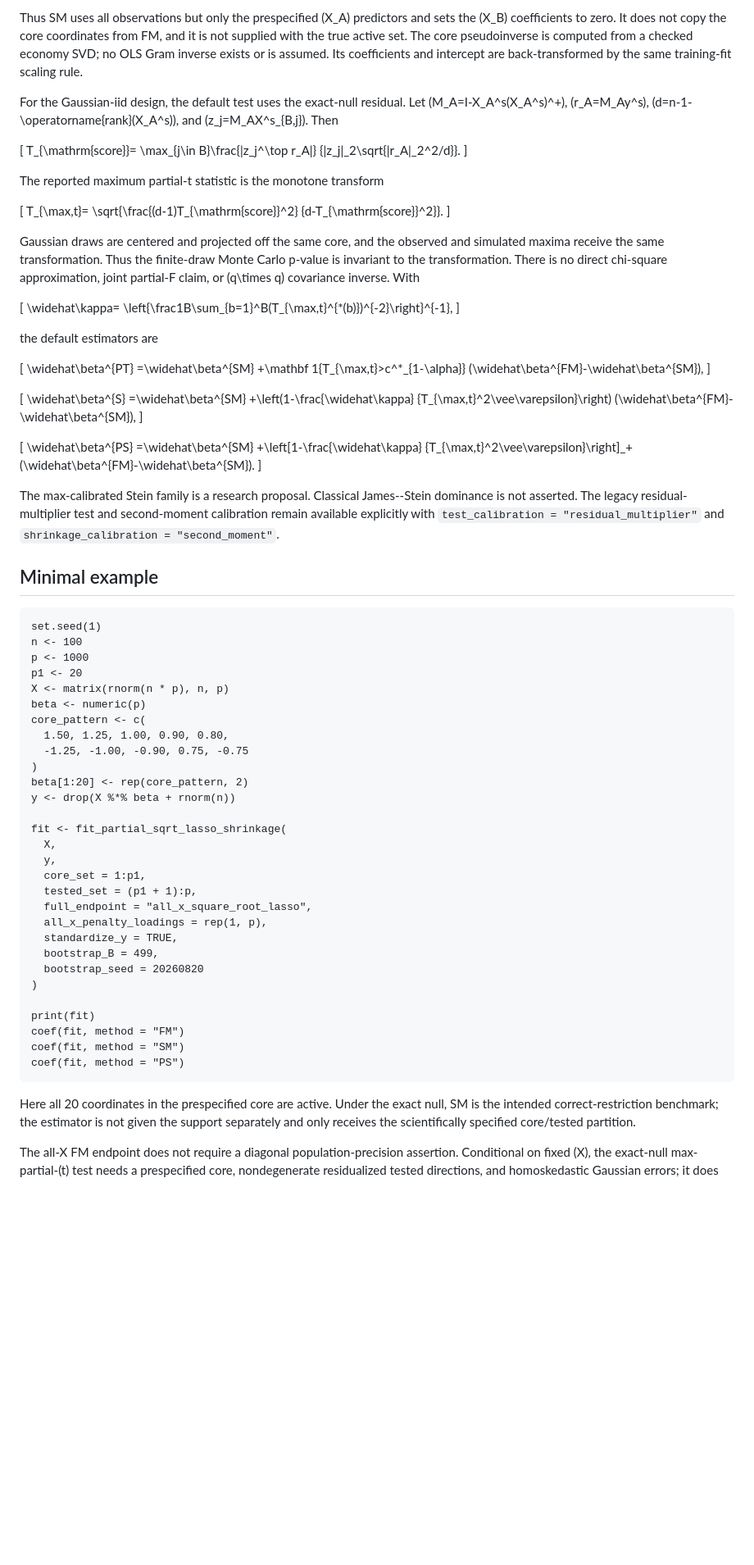
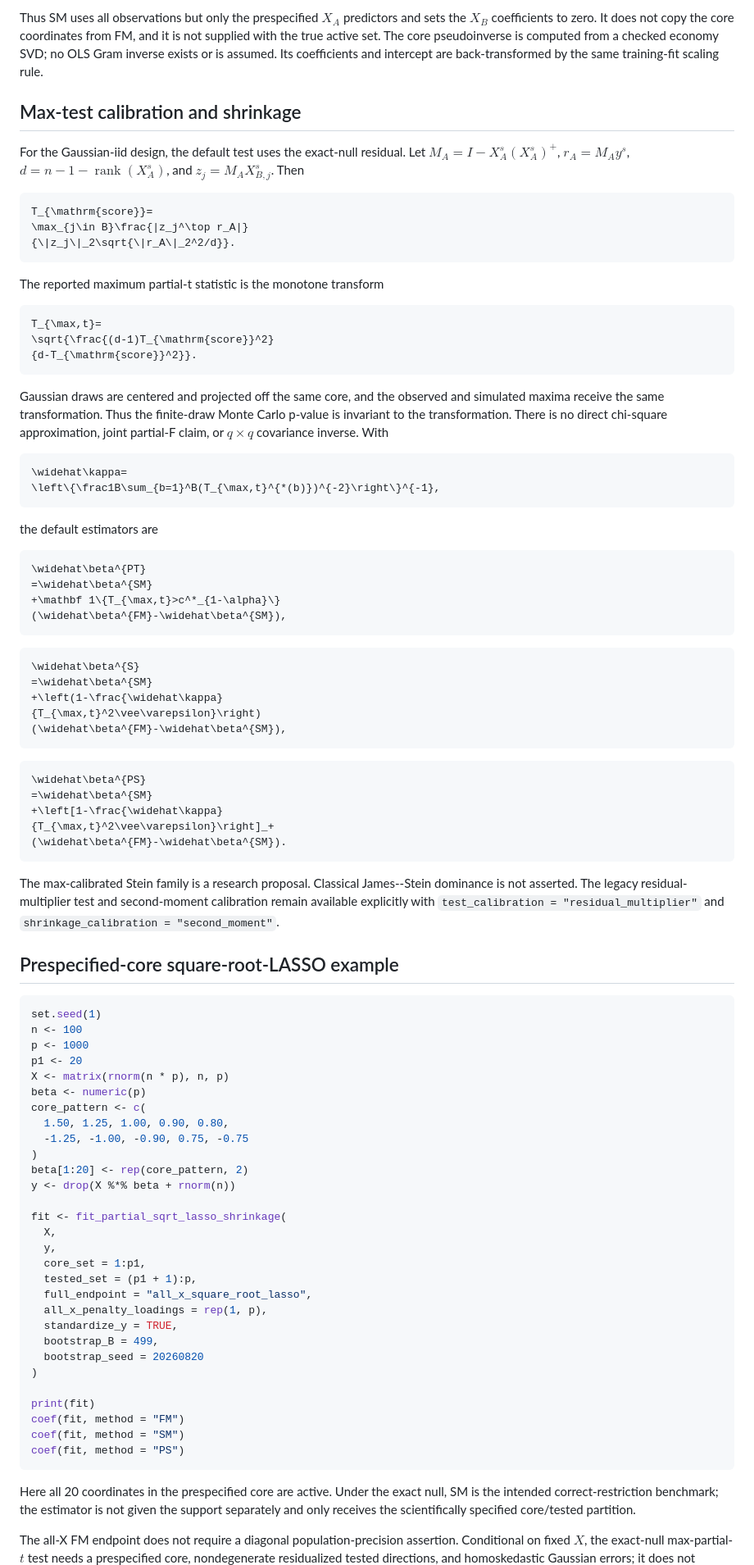
Before and after one commit to byuzbasi/HDMaxShrink, a Markdown page: README.md, the part around one of its changes. Shown at 82% size. GitHub-like rendering; blank space fills up the shorter version.

Commit message:
Improve README overview and GitHub math rendering

````diff
--- a/README.md
+++ b/README.md
@@ -148,65 +153,67 @@ The submodel endpoint is a fresh low-dimensional refit under the exact null:
 
-Thus SM uses all observations but only the prespecified \(X_A\) predictors and
-sets the \(X_B\) coefficients to zero. It does not copy the core coordinates
+Thus SM uses all observations but only the prespecified $`X_A`$ predictors and
+sets the $`X_B`$ coefficients to zero. It does not copy the core coordinates
 from FM, and it is not supplied with the true active set. The core
 pseudoinverse is computed from a checked economy SVD; no OLS Gram inverse
 exists or is assumed. Its coefficients and intercept are back-transformed by
 the same training-fit scaling rule.
 
+## Max-test calibration and shrinkage
+
 For the Gaussian-iid design, the default test uses the exact-null residual.
-Let \(M_A=I-X_A^s(X_A^s)^+\), \(r_A=M_Ay^s\),
-\(d=n-1-\operatorname{rank}(X_A^s)\), and
-\(z_j=M_AX^s_{B,j}\). Then
+Let $`M_A=I-X_A^s(X_A^s)^+`$, $`r_A=M_Ay^s`$,
+$`d=n-1-\operatorname{rank}(X_A^s)`$, and
+$`z_j=M_AX^s_{B,j}`$. Then
 
-\[
+```math
 T_{\mathrm{score}}=
 \max_{j\in B}\frac{|z_j^\top r_A|}
 {\|z_j\|_2\sqrt{\|r_A\|_2^2/d}}.
-\]
+```
 
 The reported maximum partial-t statistic is the monotone transform
 
-\[
+```math
 T_{\max,t}=
 \sqrt{\frac{(d-1)T_{\mathrm{score}}^2}
 {d-T_{\mathrm{score}}^2}}.
-\]
+```
 
 Gaussian draws are centered and projected off the same core, and the observed
 and simulated maxima receive the same transformation. Thus the finite-draw
 Monte Carlo p-value is invariant to the transformation. There is no direct
-chi-square approximation, joint partial-F claim, or \(q\times q\) covariance
+chi-square approximation, joint partial-F claim, or $`q\times q`$ covariance
 inverse. With
 
-\[
+```math
 \widehat\kappa=
 \left\{\frac1B\sum_{b=1}^B(T_{\max,t}^{*(b)})^{-2}\right\}^{-1},
-\]
+```
 
 the default estimators are
 
-\[
+```math
 \widehat\beta^{PT}
 =\widehat\beta^{SM}
 +\mathbf 1\{T_{\max,t}>c^*_{1-\alpha}\}
 (\widehat\beta^{FM}-\widehat\beta^{SM}),
-\]
+```
 
-\[
+```math
 \widehat\beta^{S}
 =\widehat\beta^{SM}
 +\left(1-\frac{\widehat\kappa}
 {T_{\max,t}^2\vee\varepsilon}\right)
 (\widehat\beta^{FM}-\widehat\beta^{SM}),
-\]
+```
 
-\[
+```math
 \widehat\beta^{PS}
 =\widehat\beta^{SM}
 +\left[1-\frac{\widehat\kappa}
 {T_{\max,t}^2\vee\varepsilon}\right]_+
 (\widehat\beta^{FM}-\widehat\beta^{SM}).
-\]
+```
 
 The max-calibrated Stein family is a research proposal. Classical
 James--Stein dominance is not asserted. The legacy residual-multiplier test
@@ -214,37 +221,39 @@ and second-moment calibration remain available explicitly with
 `test_calibration = "residual_multiplier"` and
 `shrinkage_calibration = "second_moment"`.
 
-## Minimal example
+## Prespecified-core square-root-LASSO example
 
-    set.seed(1)
-    n <- 100
-    p <- 1000
-    p1 <- 20
-    X <- matrix(rnorm(n * p), n, p)
-    beta <- numeric(p)
-    core_pattern <- c(
-      1.50, 1.25, 1.00, 0.90, 0.80,
-      -1.25, -1.00, -0.90, 0.75, -0.75
-    )
-    beta[1:20] <- rep(core_pattern, 2)
-    y <- drop(X %*% beta + rnorm(n))
+```r
+set.seed(1)
+n <- 100
+p <- 1000
+p1 <- 20
+X <- matrix(rnorm(n * p), n, p)
+beta <- numeric(p)
+core_pattern <- c(
+  1.50, 1.25, 1.00, 0.90, 0.80,
+  -1.25, -1.00, -0.90, 0.75, -0.75
+)
+beta[1:20] <- rep(core_pattern, 2)
+y <- drop(X %*% beta + rnorm(n))
 
-    fit <- fit_partial_sqrt_lasso_shrinkage(
-      X,
-      y,
-      core_set = 1:p1,
-      tested_set = (p1 + 1):p,
-      full_endpoint = "all_x_square_root_lasso",
-      all_x_penalty_loadings = rep(1, p),
-      standardize_y = TRUE,
-      bootstrap_B = 499,
-      bootstrap_seed = 20260820
-    )
+fit <- fit_partial_sqrt_lasso_shrinkage(
+  X,
+  y,
+  core_set = 1:p1,
+  tested_set = (p1 + 1):p,
+  full_endpoint = "all_x_square_root_lasso",
+  all_x_penalty_loadings = rep(1, p),
+  standardize_y = TRUE,
+  bootstrap_B = 499,
+  bootstrap_seed = 20260820
+)
 
-    print(fit)
-    coef(fit, method = "FM")
-    coef(fit, method = "SM")
-    coef(fit, method = "PS")
+print(fit)
+coef(fit, method = "FM")
+coef(fit, method = "SM")
+coef(fit, method = "PS")
+```
 
 Here all 20 coordinates in the prespecified core are active. Under the exact
 null, SM is the intended correct-restriction benchmark; the estimator is not
@@ -252,6 +261,6 @@ given the support separately and only receives the scientifically specified
 core/tested partition.
 
 The all-X FM endpoint does not require a diagonal population-precision
-assertion. Conditional on fixed \(X\), the exact-null max-partial-\(t\) test
+assertion. Conditional on fixed $`X`$, the exact-null max-partial-$`t`$ test
 needs a prespecified core, nondegenerate residualized tested directions, and
 homoskedastic Gaussian errors; it does not require independent columns of
````
Also changed, not shown: other parts of README.md (+100 -74 lines).
